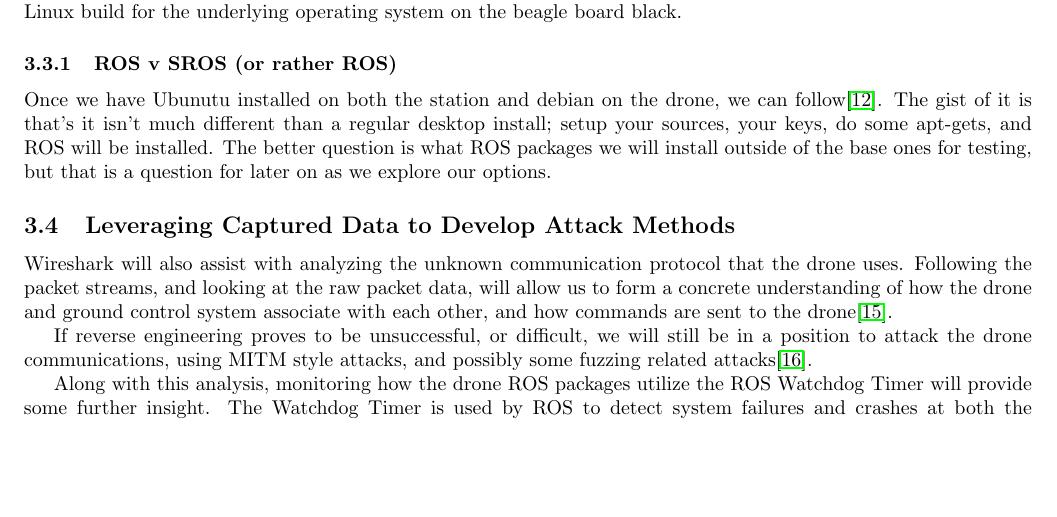
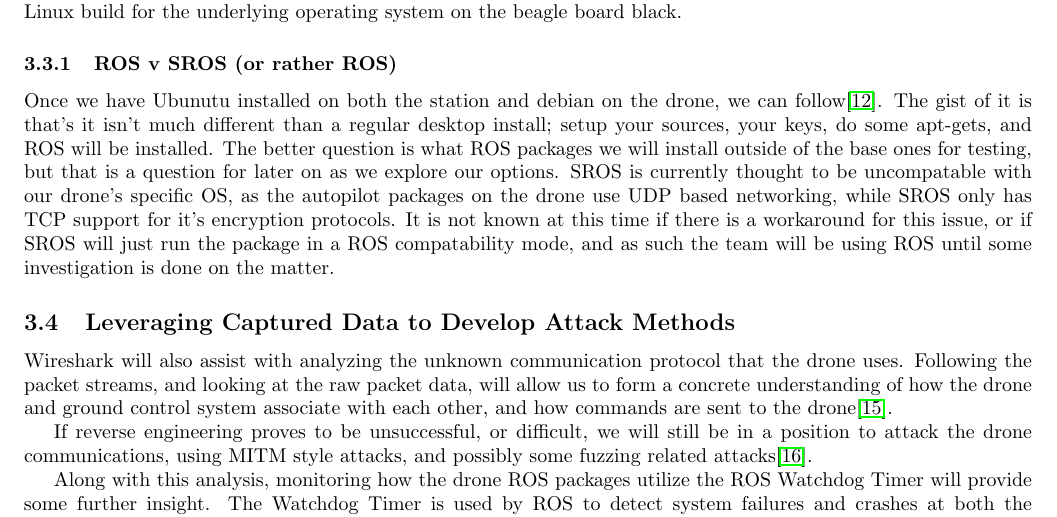
Before and after one commit to giacoppd/Security-For-Robotics, a LaTeX paper (docs/design_doc/design_doc.tex): part of page 5 of 6, cut so that both start at the same text, the shorter picture padded with empty space. Compiled offline with LaTeX, dvips and Ghostscript.

Commit message:
Update design_doc.tex
Tacked on an explanation about SROS

```diff
--- a/docs/design_doc/design_doc.tex
+++ b/docs/design_doc/design_doc.tex
@@ -237,9 +237,12 @@
 
 \subsubsection{ROS v SROS (or rather ROS)}
 Once we have Ubunutu installed on both the station and debian on the drone, we can follow\cite{Indigo}.
-The gist of it is that's it isn't much different than a regular desktop install; setup your sources, your keys, do some apt-gets, and ROS will be installed.
-The better question is what ROS packages we will install outside of the base ones for
-testing, but that is a question for later on as we explore our options.
+The gist of it is that's it isn't much different than a regular desktop install; setup your sources, your keys, do some
+apt-gets, and ROS will be installed. The better question is what ROS packages we will install outside of the base ones for
+testing, but that is a question for later on as we explore our options. SROS is currently thought to be uncompatable with
+our drone's specific OS, as the autopilot packages on the drone use UDP based networking, while SROS only has TCP support for
+it's encryption protocols. It is not known at this time if there is a workaround for this issue, or if SROS will just run the
+package in a ROS compatability mode, and as such the team will be using ROS until some investigation is done on the matter.
 
 \subsection{Leveraging Captured Data to Develop Attack Methods}
 Wireshark will also assist with analyzing the unknown communication protocol that the drone uses. Following the packet
```
